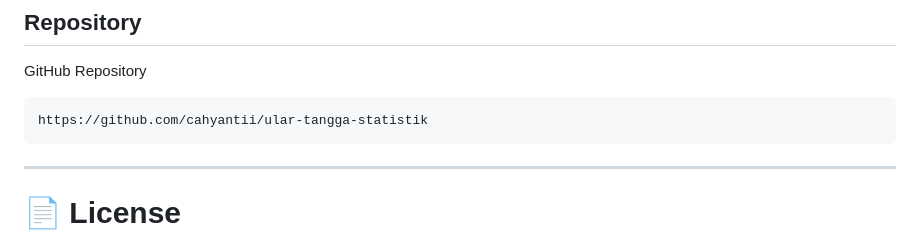
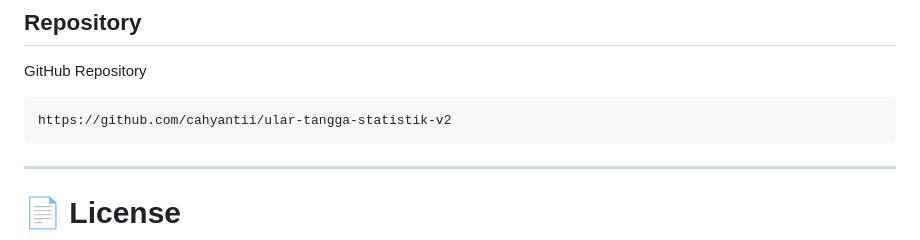
Before and after one commit to cahyantii/ular-tangga-statistik-v2, a Markdown page: README.md, the part around the change. Drawn GitHub-style.

Commit message:
Update GitHub repository link to version 2

````diff
--- a/README.md
+++ b/README.md
@@ -867,7 +867,7 @@ Universitas Trunojoyo Madura
 GitHub Repository
 
 ```text
-https://github.com/cahyantii/ular-tangga-statistik
+https://github.com/cahyantii/ular-tangga-statistik-v2
 ```
 
 ---
````
